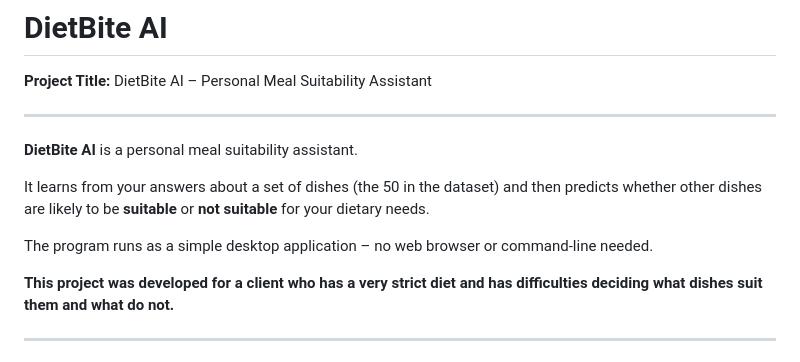
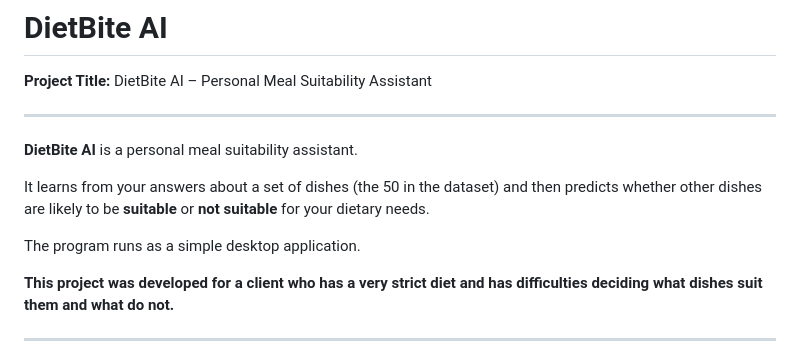
Before and after one commit to Grim-Moire/DietBite-AI, a Markdown page: README.md, the part around the change. GitHub-like rendering.

Commit message:
Remove mention of command-line and web browser non-requirement.
Removed the mention of command-line and web browser non-requirement.

```diff
--- a/README.md
+++ b/README.md
@@ -8,7 +8,7 @@
 
 It learns from your answers about a set of dishes (the 50 in the dataset) and then predicts whether other dishes are likely to be **suitable** or **not suitable** for your dietary needs.
 
-The program runs as a simple desktop application – no web browser or command‑line needed.
+The program runs as a simple desktop application.
 
 **This project was developed for a client who has a very strict diet and has difficulties deciding what dishes suit them and what do not.**
 
```
